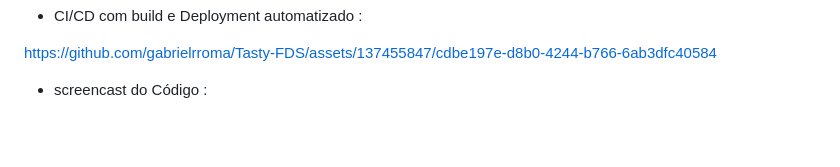
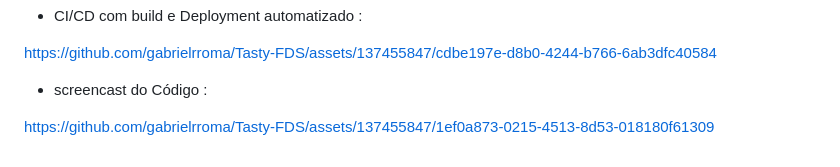
Before and after one commit to gabrielrroma/Tasty-FDS, a Markdown page: README.md, the part around the change. GitHub-like rendering; blank space fills up the shorter version.

```diff
--- a/README.md
+++ b/README.md
@@ -114,3 +114,5 @@ https://github.com/gabrielrroma/Tasty-FDS/assets/137455847/ce1e5a16-5449-4b67-ad
 https://github.com/gabrielrroma/Tasty-FDS/assets/137455847/cdbe197e-d8b0-4244-b766-6ab3dfc40584
 
 - screencast do Código :
+
+https://github.com/gabrielrroma/Tasty-FDS/assets/137455847/1ef0a873-0215-4513-8d53-018180f61309
```
